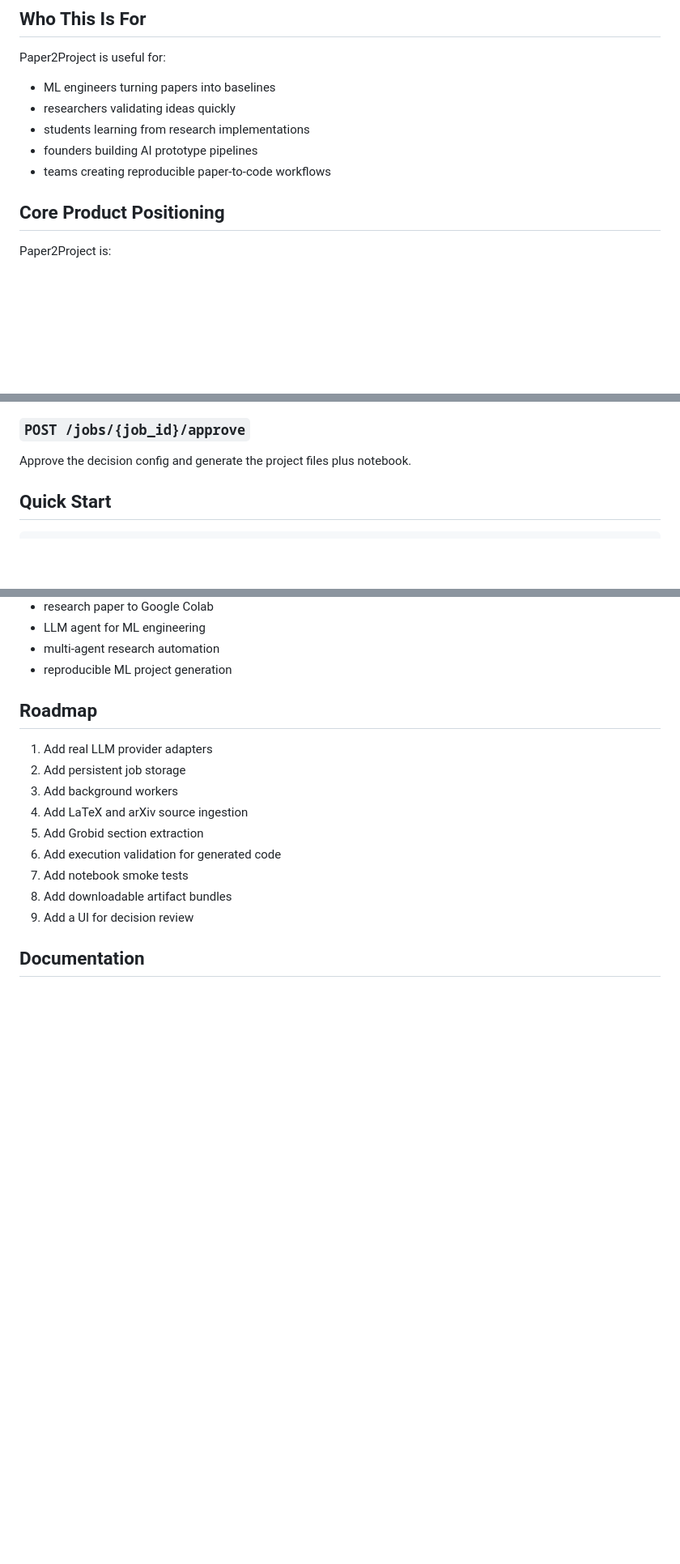
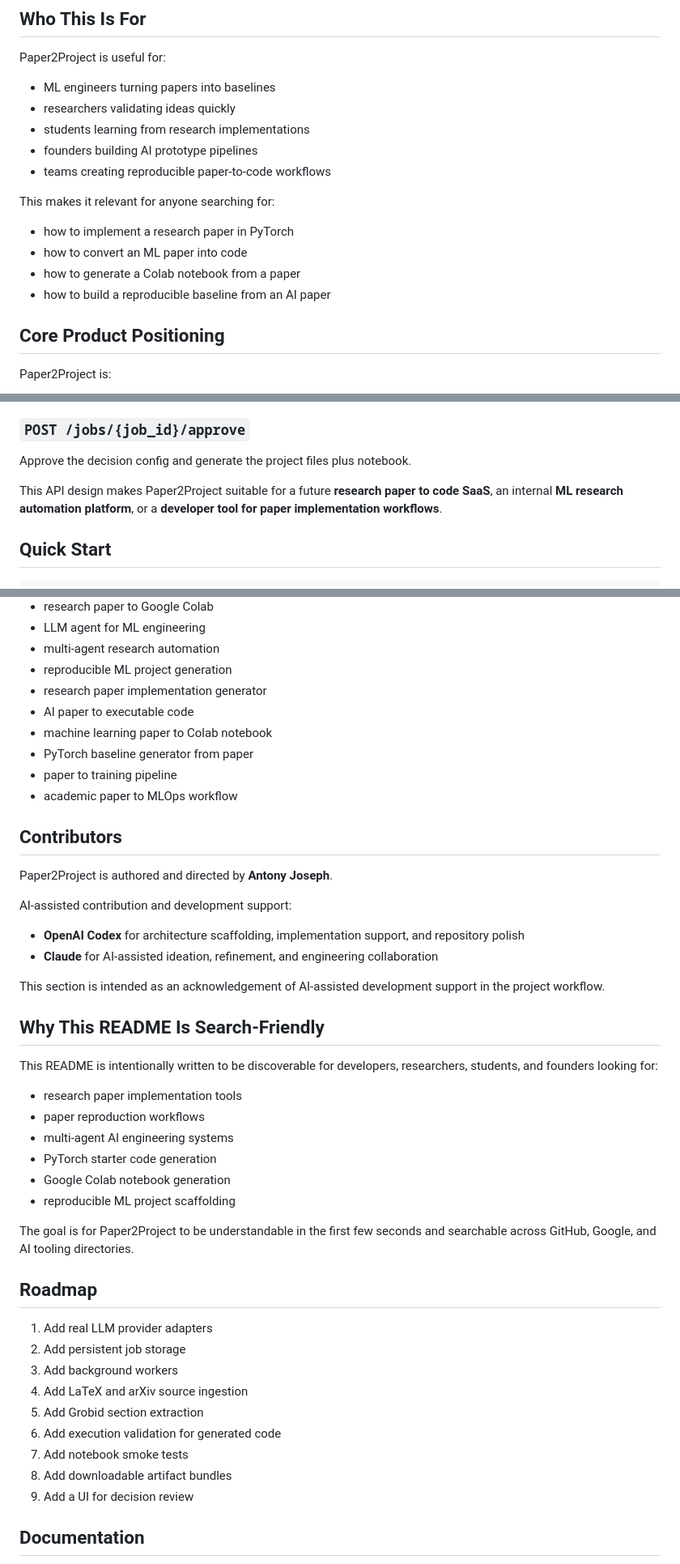
Before and after one commit to antonyjoseph2111/Paper2Project, a Markdown page: README.md, 3 parts joined by grey strips. Shown at 81% size. GitHub-like rendering; blank space fills up the shorter version.

Commit message:
Enhance README SEO and add contributor acknowledgements

````diff
--- a/README.md
+++ b/README.md
@@ -63,6 +67,13 @@ Paper2Project is useful for:
 - students learning from research implementations
 - founders building AI prototype pipelines
 - teams creating reproducible paper-to-code workflows
+
+This makes it relevant for anyone searching for:
+
+- how to implement a research paper in PyTorch
+- how to convert an ML paper into code
+- how to generate a Colab notebook from a paper
+- how to build a reproducible baseline from an AI paper
 
 ## Core Product Positioning
 
@@ -332,6 +348,8 @@ Update dataset, model, epochs, batch size, learning rate, or seed.
 
 Approve the decision config and generate the project files plus notebook.
 
+This API design makes Paper2Project suitable for a future **research paper to code SaaS**, an internal **ML research automation platform**, or a **developer tool for paper implementation workflows**.
+
 ## Quick Start
 
 ```bash
@@ -384,6 +402,36 @@ This project is relevant to searches around:
 - LLM agent for ML engineering
 - multi-agent research automation
 - reproducible ML project generation
+- research paper implementation generator
+- AI paper to executable code
+- machine learning paper to Colab notebook
+- PyTorch baseline generator from paper
+- paper to training pipeline
+- academic paper to MLOps workflow
+
+## Contributors
+
+Paper2Project is authored and directed by **Antony Joseph**.
+
+AI-assisted contribution and development support:
+
+- **OpenAI Codex** for architecture scaffolding, implementation support, and repository polish
+- **Claude** for AI-assisted ideation, refinement, and engineering collaboration
+
+This section is intended as an acknowledgement of AI-assisted development support in the project workflow.
+
+## Why This README Is Search-Friendly
+
+This README is intentionally written to be discoverable for developers, researchers, students, and founders looking for:
+
+- research paper implementation tools
+- paper reproduction workflows
+- multi-agent AI engineering systems
+- PyTorch starter code generation
+- Google Colab notebook generation
+- reproducible ML project scaffolding
+
+The goal is for Paper2Project to be understandable in the first few seconds and searchable across GitHub, Google, and AI tooling directories.
 
 ## Roadmap
 
````
Also changed, not shown: other parts of README.md (+9 -0 lines).
